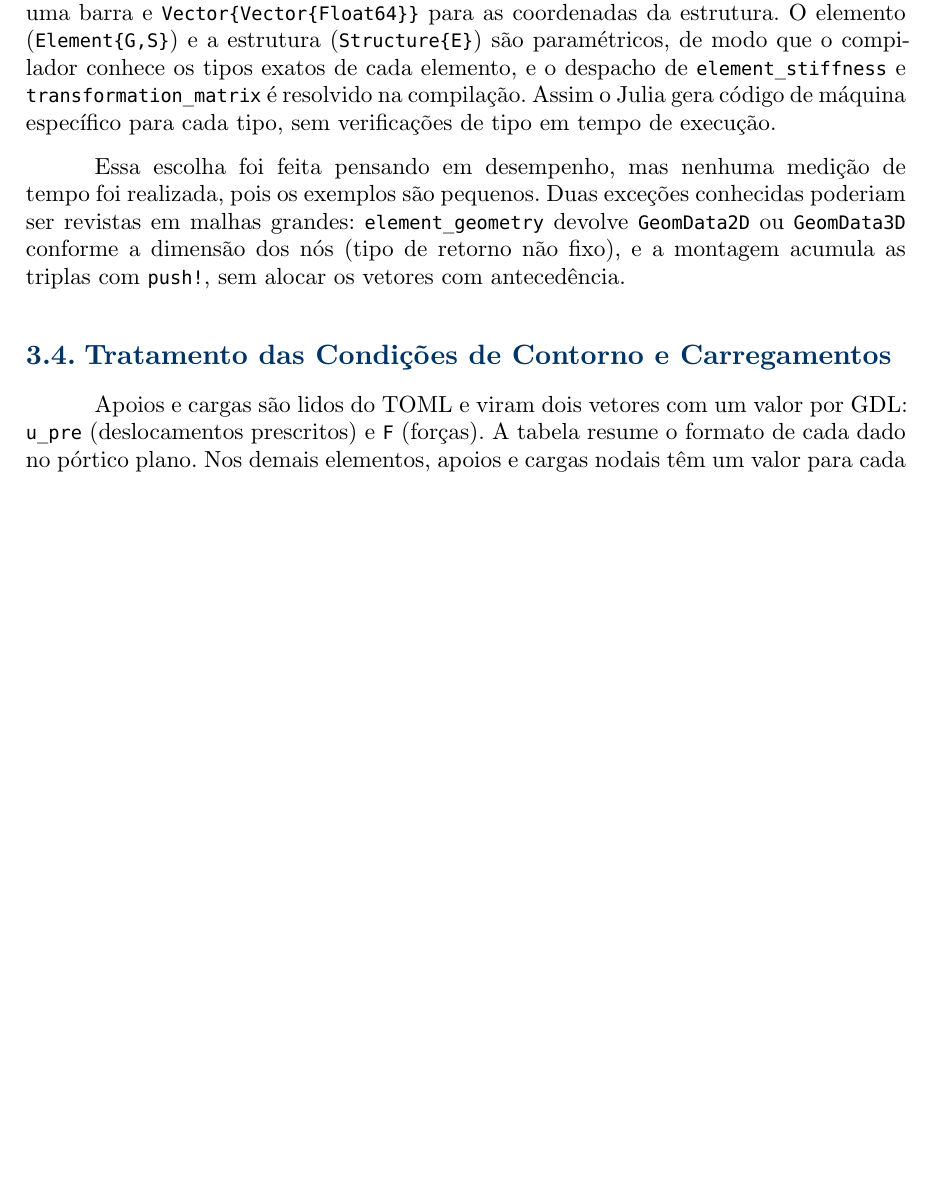
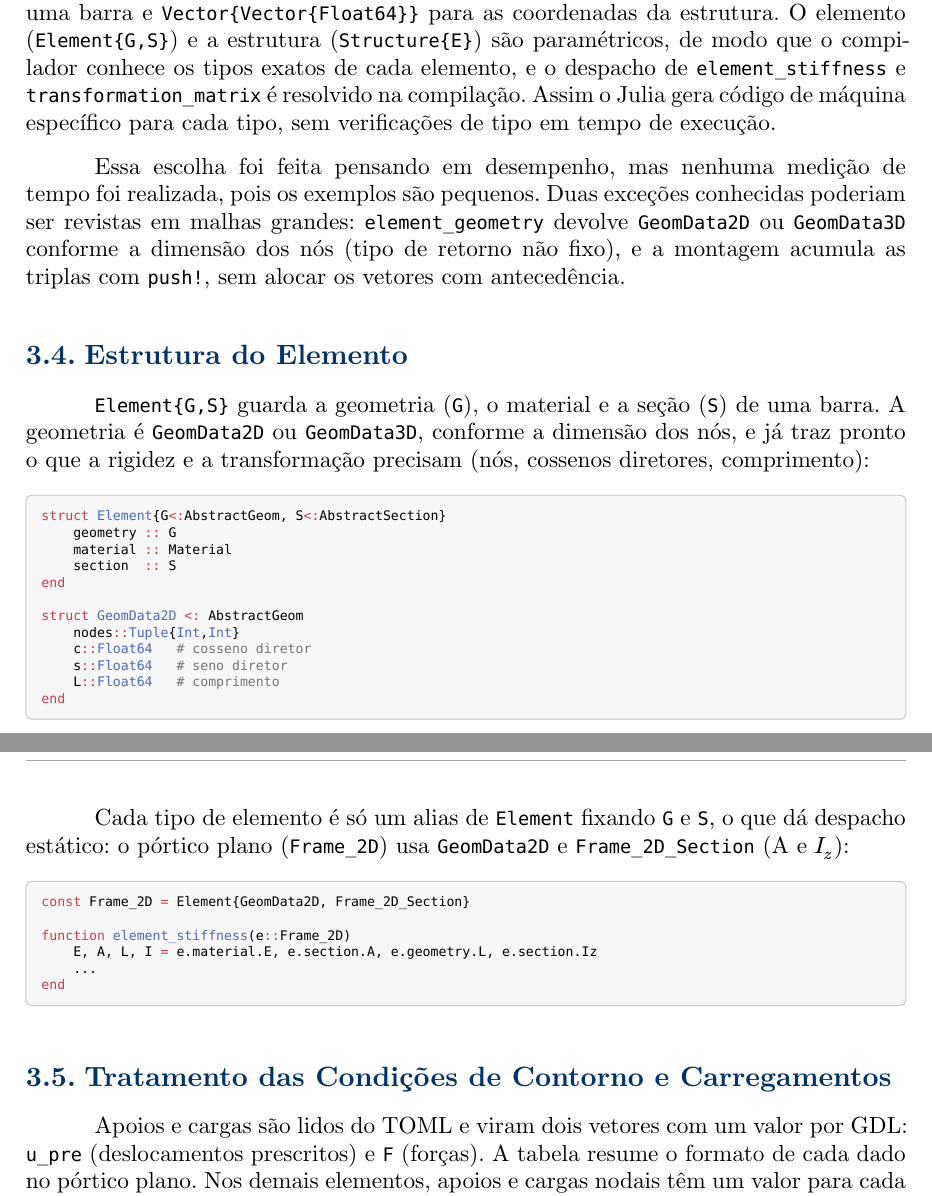
Before and after one commit to bessa-t/Direct-Stifness, a Typst document (relatorio/relatorio.typ): part of page 8 of 17 before the commit and two parts of pages 8 and 9 of 17 after it, the two joined at a grey line, cut so that both start at the same text, the shorter picture padded with empty space. The pictures show the PDF file relatorio/relatorio.pdf that the author committed with the source.

Commit message:
tiny adjustments

````diff
--- a/relatorio/relatorio.typ
+++ b/relatorio/relatorio.typ
@@ -245,13 +245,47 @@ end
 ```
 ]
 
-A função `sparse` soma os valores de posições repetidas, que é exatamente a soma da montagem. Assim evita-se alocar uma matriz densa $n times n$, cuja memória cresce com o quadrado do número de GDL.
+A função `sparse` soma os valores de posições repetidas, que é exatamente a soma da montagem. Assim, evita-se alocar uma matriz densa $n times n$, cuja memória cresce com o quadrado do número de GDL.
 
 == Tipos Concretos e Desempenho
 
 Todos os `struct` do programa têm campos com tipo concreto: `Float64` para propriedades e coordenadas, `Int` para números de nós, `Tuple{Int,Int}` para os nós de uma barra e `Vector{Vector{Float64}}` para as coordenadas da estrutura. O elemento (`Element{G,S}`) e a estrutura (`Structure{E}`) são paramétricos, de modo que o compilador conhece os tipos exatos de cada elemento, e o despacho de `element_stiffness` e `transformation_matrix` é resolvido na compilação. Assim o Julia gera código de máquina específico para cada tipo, sem verificações de tipo em tempo de execução.
 
-Essa escolha foi feita pensando em desempenho, mas nenhuma medição de tempo foi realizada, pois os exemplos são pequenos. Duas exceções conhecidas poderiam ser revistas em malhas grandes: `element_geometry` devolve `GeomData2D` ou `GeomData3D` conforme a dimensão dos nós (tipo de retorno não fixo), e a montagem acumula as triplas com `push!`, sem alocar os vetores com antecedência.
+Essa escolha foi feita pensando em desempenho, mas nenhuma medição de tempo foi realizada, pois os exemplos são pequenos. Duas exceções conhecidas poderiam ser revistas: `element_geometry` devolve `GeomData2D` ou `GeomData3D` conforme a dimensão dos nós (tipo de retorno não fixo), e a montagem acumula as triplas com `push!`, sem alocar os vetores com antecedência.
+
+== Estrutura do Elemento
+
+`Element{G,S}` guarda a geometria (`G`), o material e a seção (`S`) de uma barra. A geometria é `GeomData2D` ou `GeomData3D`, conforme a dimensão dos nós, e já traz pronto o que a rigidez e a transformação precisam (nós, cossenos diretores, comprimento):
+
+#codigo[
+```julia
+struct Element{G<:AbstractGeom, S<:AbstractSection}
+    geometry :: G
+    material :: Material
+    section  :: S
+end
+
+struct GeomData2D <: AbstractGeom
+    nodes::Tuple{Int,Int}
+    c::Float64   # cosseno diretor
+    s::Float64   # seno diretor
+    L::Float64   # comprimento
+end
+```
+]
+
+Cada tipo de elemento é só um alias de `Element` fixando `G` e `S`, o que dá despacho estático: o pórtico plano (`Frame_2D`) usa `GeomData2D` e `Frame_2D_Section` (A e $I_z$):
+
+#codigo[
+```julia
+const Frame_2D = Element{GeomData2D, Frame_2D_Section}
+
+function element_stiffness(e::Frame_2D)
+    E, A, L, I = e.material.E, e.section.A, e.geometry.L, e.section.Iz
+    ...
+end
+```
+]
 
 == Tratamento das Condições de Contorno e Carregamentos
 
````
Also changed, not shown: relatorio/relatorio.pdf, relatorio/relatorio.typ (12 more changed lines).
